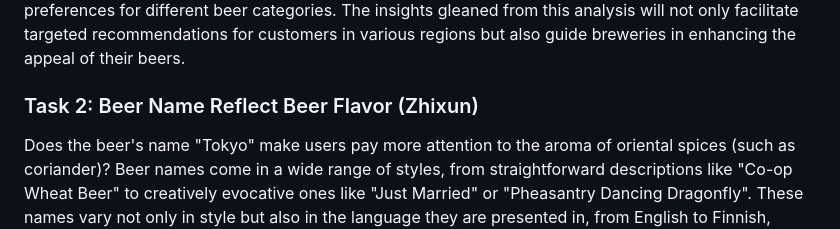
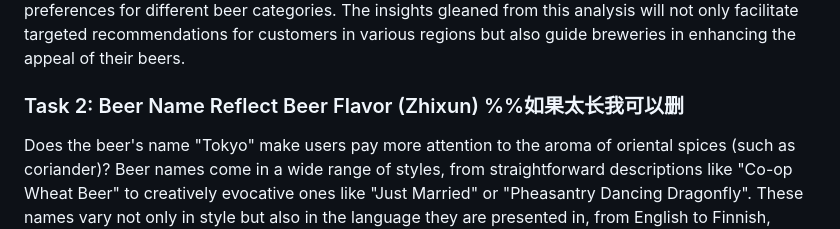
Before and after one commit to epfl-ada/ada-2023-project-badanalysist, a Markdown page: README.md, the part around the change. Drawn GitHub-style.

```diff
--- a/README.md
+++ b/README.md
@@ -29,7 +29,7 @@ In our initial analysis of the rating dataset, we have identified key attributes
 
 To systematically examine the characteristics of beers, we plan to integrate k-means clustering with regression analysis. This approach involves selecting an optimal number of clusters (k) based on the overall performance of regression, allowing us to categorize beers into distinct clusters. We will then investigate the contribution of each cluster’s attributes on their overall ratings, as well as regional preferences for different beer categories. The insights gleaned from this analysis will not only facilitate targeted recommendations for customers in various regions but also guide breweries in enhancing the appeal of their beers.
 
-### Task 2: Beer Name Reflect Beer Flavor (Zhixun)
+### Task 2: Beer Name Reflect Beer Flavor (Zhixun) %%如果太长我可以删
 Does the beer's name "Tokyo" make users pay more attention to the aroma of oriental spices (such as coriander)? Beer names come in a wide range of styles, from straightforward descriptions like "Co-op Wheat Beer" to creatively evocative ones like "Just Married" or "Pheasantry Dancing Dragonfly". These names vary not only in style but also in the language they are presented in, from English to Finnish, Hungarian, and more.
 We are intrigued by the possibility that the emotional tone and language conveyed by a beer's name might affect the review.
 
```
